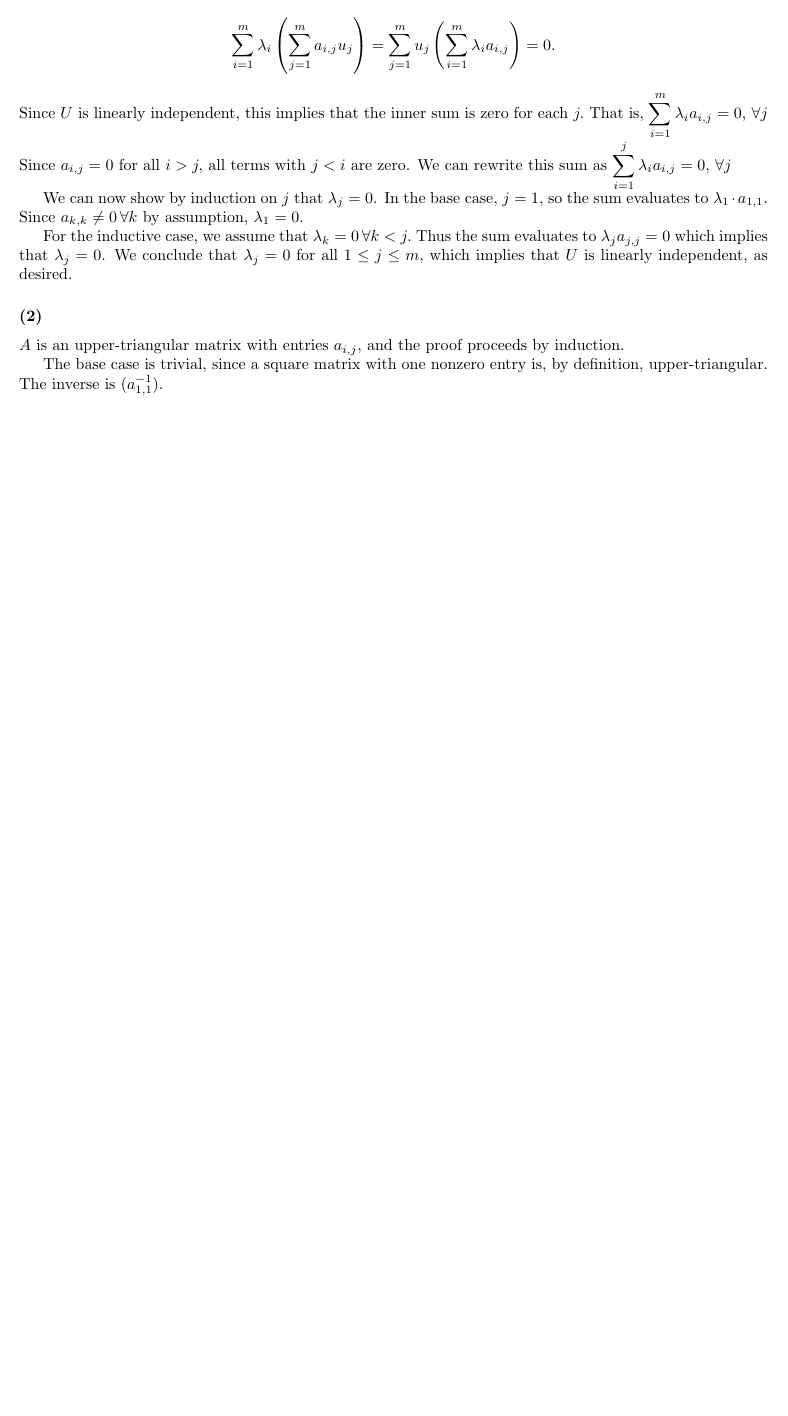
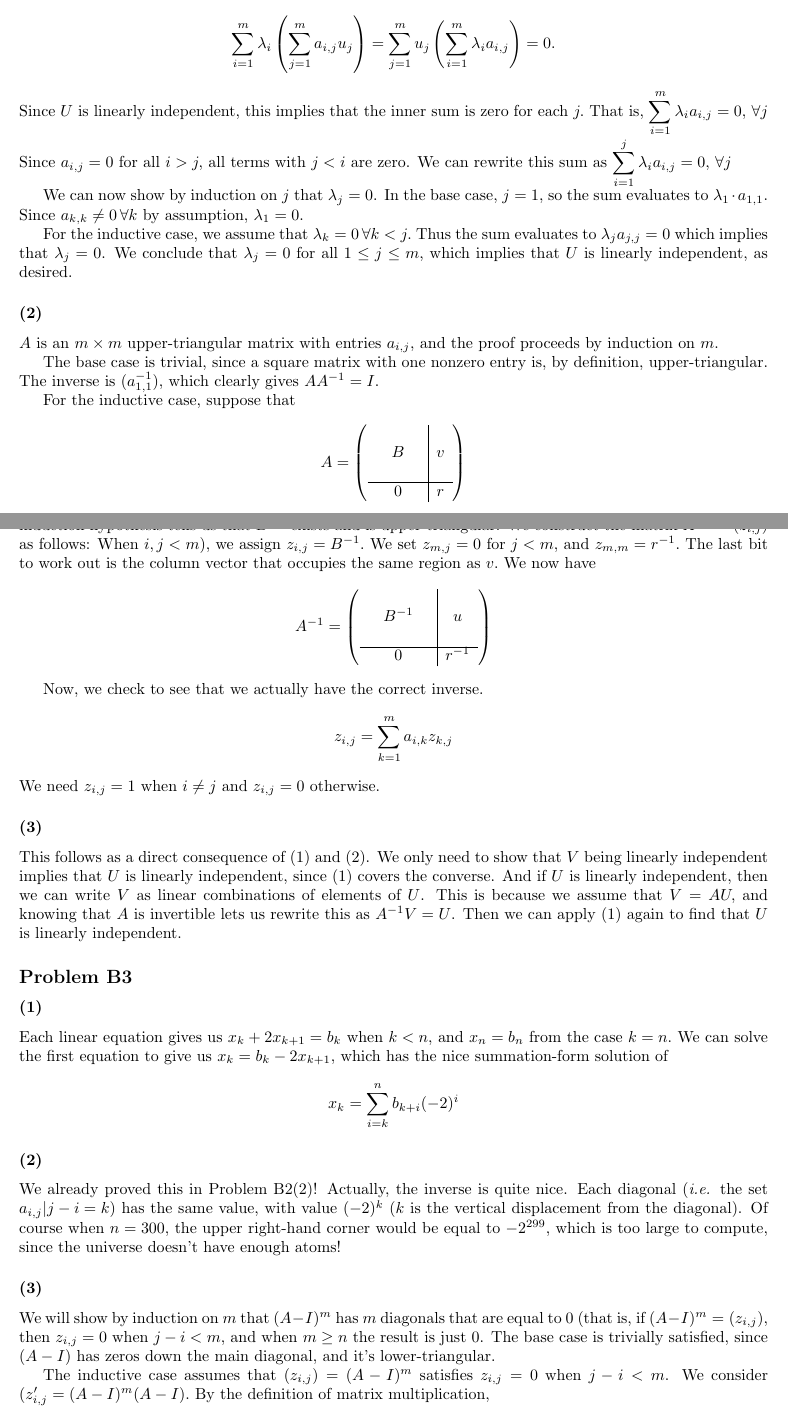
Before and after one commit to sam-panzer/CIS-515-Homework-Assignments, a LaTeX problem sheet (hw1/hw1.tex): part of the page before the commit and two parts of pages 1 and 2 of 3 after it, the two joined at a grey line, cut so that both start at the same text, the shorter picture padded with empty space. Compiled offline with pdfLaTeX.

Commit message:
Parts of B3 and B5 added

```diff
--- a/hw1/hw1.tex
+++ b/hw1/hw1.tex
@@ -48,10 +48,79 @@ We conclude that $\lambda_j = 0$ for all $1 \leq j \leq m,$ which implies that
 $U$ is linearly independent, as desired.
 
 \subsubsection{(2)}
-$A$ is an upper-triangular matrix with entries $a_{i,j},$ and the proof proceeds
-by induction.
+$A$ is an $m\times m$ upper-triangular matrix with entries $a_{i,j},$ and the proof proceeds
+by induction on $m$.
 
 The base case is trivial, since a square matrix with one nonzero entry is, by
-definition, upper-triangular. The inverse is $(a_{1,1}^{-1}).$
+definition, upper-triangular. The inverse is $(a_{1,1}^{-1}),$ which clearly
+gives $AA^{-1} = I.$
+
+For the inductive case, suppose that
+\[A=\left(
+\begin{array}{ccc|c}
+& && \\
+&B&&v\\
+& && \\
+\hline
+&0&&r
+\end{array}
+\right)\]
+where $B$ is some upper-triangular matrix, $v$ is a column vector with $m-1$
+elements, and $r$ is nonzero. The induction hypothesis tells us that $B^{-1}$
+exists and is upper-triangular. We construct the matrix $A^{-1} = (z_{i,j})$
+as follows:
+When $i,j < m)$, we assign $z_{i,j} = B^{-1}.$ We set $z_{m,j}=0$ for $j < m$,
+and $z_{m,m} = r^{-1}.$ The last bit to work out is the column vector that
+occupies the same region as $v.$
+We now have
+\[A^{-1}=\left(
+\begin{array}{ccc|c}
+& && \\
+&B^{-1}&&u\\
+& && \\
+\hline
+&0&&r^{-1}
+\end{array}
+\right)\]
+
+Now, we check to see that we actually have the correct inverse.
+\[z_{i,j} = \sum_{k=1}^m a_{i,k}z_{k,j} \]
+We need $z_{i,j} = 1$ when $i \neq j$ and $z_{i,j} = 0$ otherwise.
 
 
+\subsubsection{(3)}
+This follows as a direct consequence of (1) and (2). We only need to show that
+$V$ being linearly independent implies that $U$ is linearly independent, since
+(1) covers the converse. And if $U$ is linearly independent, then we can write
+$V$ as linear combinations of elements of $U$. This is because we assume that
+$V = AU,$ and knowing that $A$ is invertible lets us rewrite this as
+$A^{-1}V = U$.
+Then we can apply (1) again to find that $U$ is linearly independent.
+
+\subsection{Problem B3}
+\subsubsection{(1)}
+Each linear equation gives us $x_k + 2x_{k+1} = b_k$ when $k < n,$ and
+$x_n = b_n$ from the case $k = n.$ We can solve the first equation to give us
+$x_k = b_k - 2x_{k+1},$ which has the nice summation-form solution of
+\[x_k  = \sum_{i=k}^nb_{k+i}(-2)^i\]
+
+\subsubsection{(2)}
+We already proved this in Problem B2(2)!
+Actually, the inverse is quite nice. Each diagonal (\emph{i.e.} the set
+${a_{i,j}|j-i=k}$) has the same value, with value $(-2)^k$ ($k$ is the vertical
+displacement from the diagonal).
+Of course when $n=300$, the upper right-hand corner would be equal to
+$-2^{299},$ which is too large to compute, since the universe doesn't have
+enough atoms!
+
+\subsubsection{(3)}
+We will show by induction on $m$ that $(A-I)^m$ has $m$ diagonals that are equal
+to 0 (that is, if $(A-I)^m = (z_{i,j}),$ then $z_{i,j} = 0$ when $j - i < m$,
+and when $m \geq n$ the result is just 0.
+The base case is trivially satisfied, since $(A-I)$ has zeros down the main
+diagonal, and it's lower-triangular.
+
+The inductive case assumes that $(z_{i,j}) = (A-I)^m$ satisfies
+$z_{i,j} = 0$ when $j - i < m$.
+We consider $(z'_{i,j} = (A-I)^m(A-I).$
+By the definition of matrix multiplication,
```
Also changed, not shown: hw1/hw1.tex (12 more changed lines).
